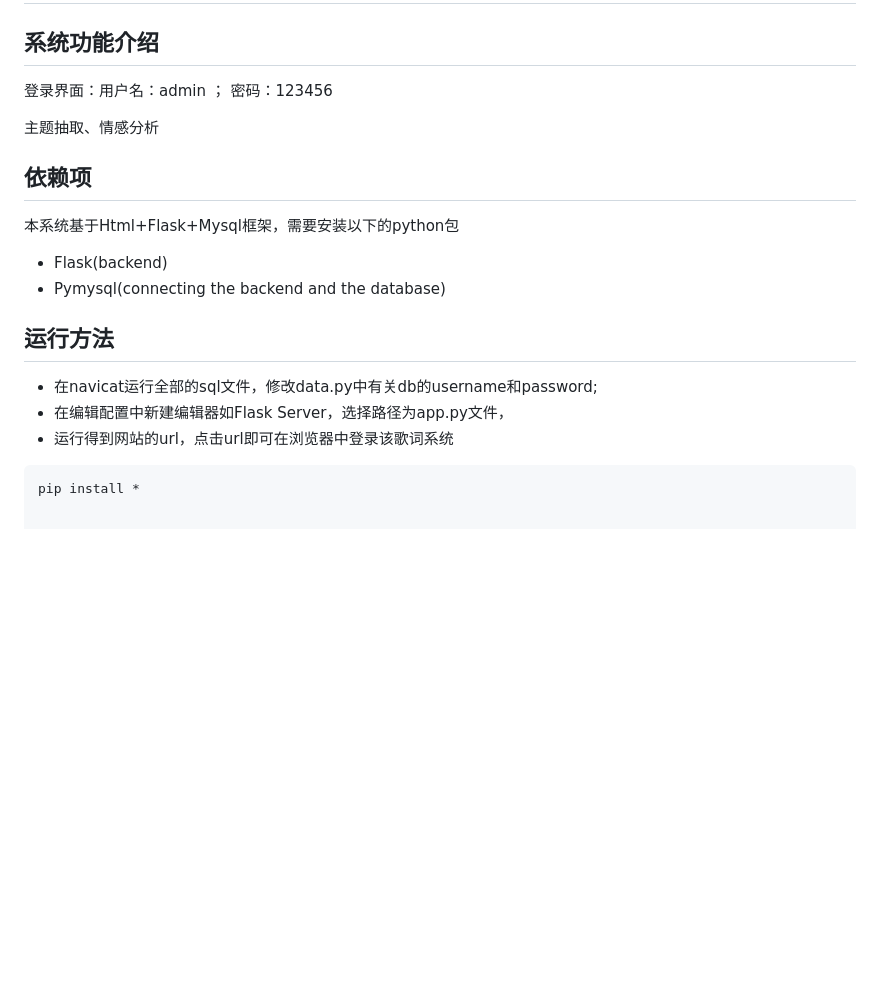
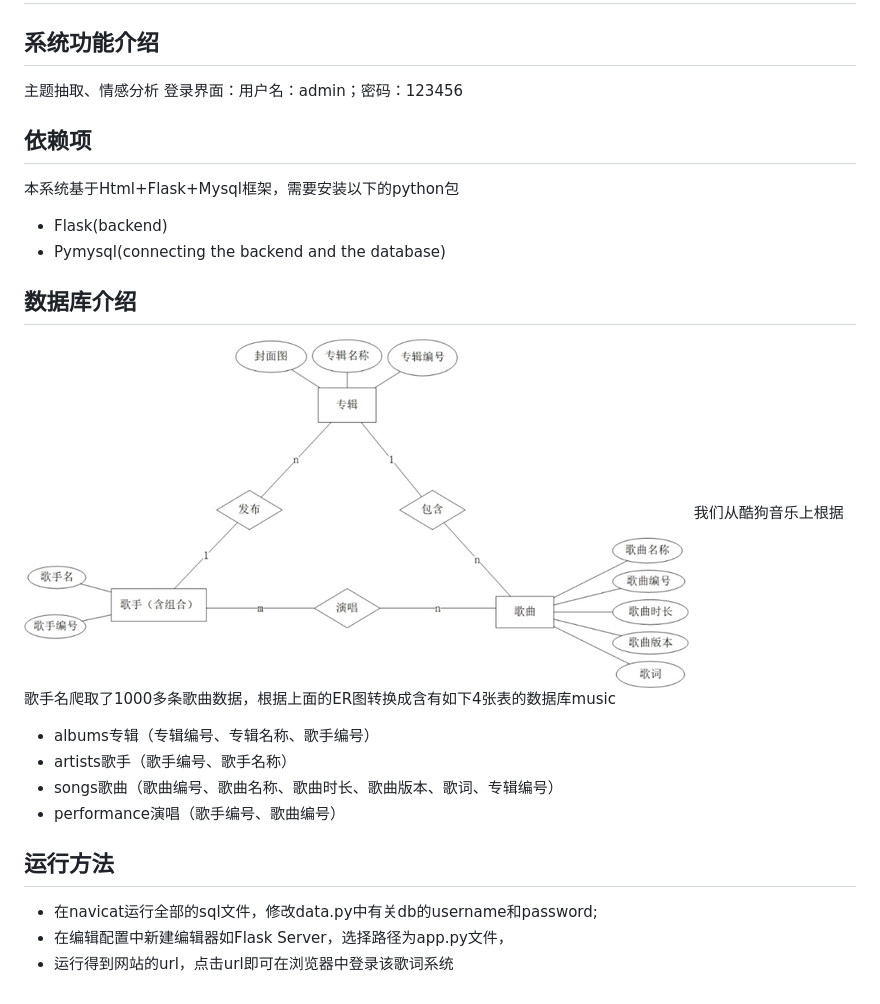
Before and after one commit to france122/Music_search_system, a Markdown page: README.md, the part around the change. Rendered like a GitHub page; pictures changed too: image.png (added); blank space fills up the shorter version.

Commit message:
intro

````diff
--- a/README.md
+++ b/README.md
@@ -1,19 +1,24 @@
 # 歌词检索系统
 
 ## 系统功能介绍
-登录界面：用户名：admin ； 密码：123456
+主题抽取、情感分析
+登录界面：用户名：admin；密码：123456
 
-主题抽取、情感分析
 
 ## 依赖项
 本系统基于Html+Flask+Mysql框架，需要安装以下的python包
 - Flask(backend)
 - Pymysql(connecting the backend and the database)
 
+## 数据库介绍
+![alt text](image.png)
+我们从酷狗音乐上根据歌手名爬取了1000多条歌曲数据，根据上面的ER图转换成含有如下4张表的数据库music
+- albums专辑（专辑编号、专辑名称、歌手编号）
+- artists歌手（歌手编号、歌手名称）
+- songs歌曲（歌曲编号、歌曲名称、歌曲时长、歌曲版本、歌词、专辑编号）
+- performance演唱（歌手编号、歌曲编号）
+
 ## 运行方法
 - 在navicat运行全部的sql文件，修改data.py中有关db的username和password;
 - 在编辑配置中新建编辑器如Flask Server，选择路径为app.py文件，
 - 运行得到网站的url，点击url即可在浏览器中登录该歌词系统
-
-```bash
-pip install *
````
